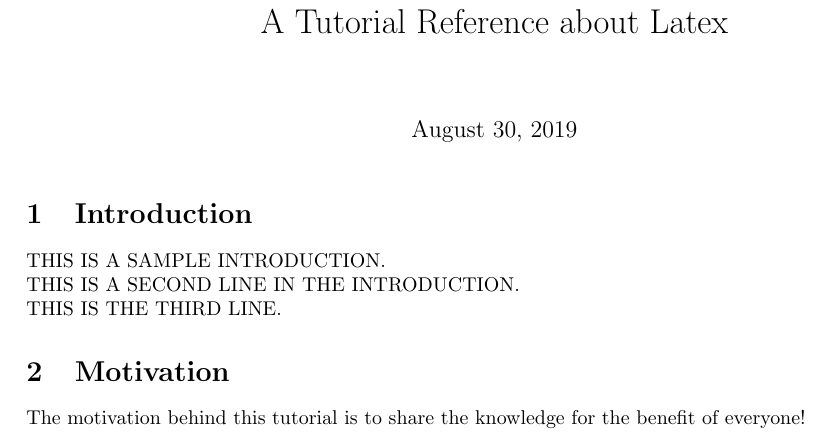
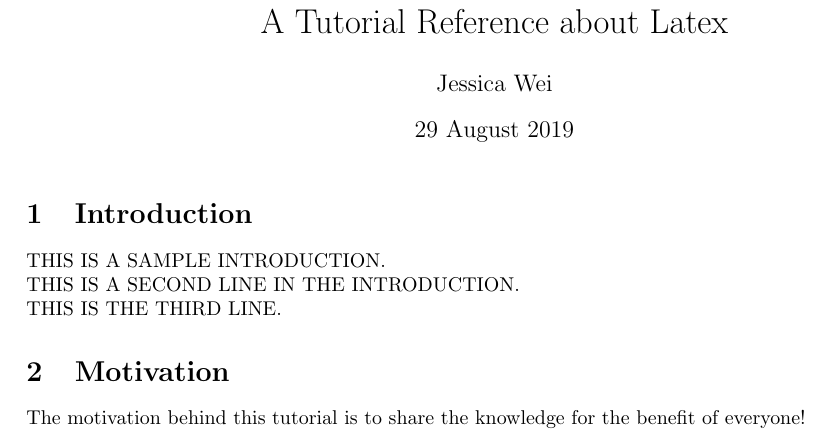
Before and after one commit to AsciiTable/cecs-229, a LaTeX document (notes/reference.tex): part of the page, cut so that both start at the same text. Compiled offline with pdfLaTeX.

Commit message:
updated reference

```diff
--- a/notes/reference.tex
+++ b/notes/reference.tex
@@ -1,5 +1,8 @@
 %Start of article, defines font size
-\documentclass[10pt,letterpaper]{article}
+\documentclass[10pt]{article}
+\usepackage[utf8]{inputenc}
+\author{Jessica Wei}
+\date{29 August 2019}
 %All of those packages lmao
 \setlength{\oddsidemargin}{0.1in}
 \setlength{\evensidemargin}{0.1in}
```
